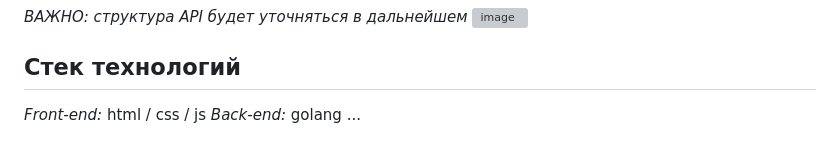
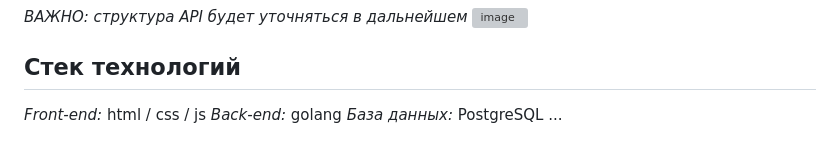
Before and after one commit to albadron123/where-is-the-painting, a Markdown page: README.md, the part around the change. Drawn GitHub-style; grey boxes are pictures that could not be loaded.

```diff
--- a/README.md
+++ b/README.md
@@ -15,4 +15,5 @@
 ## Стек технологий
 *Front-end:* html / css / js
 *Back-end:* golang
+*База данных:* PostgreSQL
 ...
```
